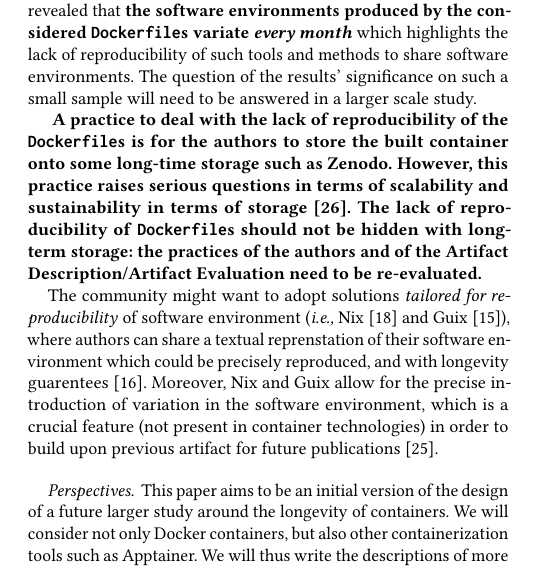
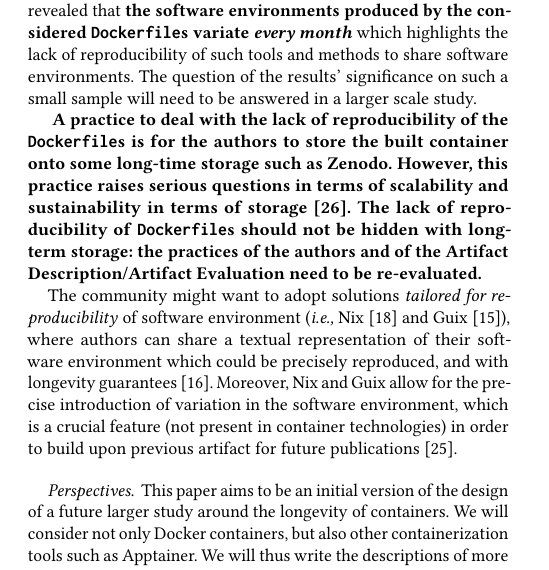
Before and after one commit to GuilloteauQ/acm-rep25, a LaTeX paper (src/main.tex): part of one column of page 4 of 7, cut so that both start at the same text. Compiled offline with pdfLaTeX.

Commit message:
[text] fix typos

```diff
--- a/src/main.tex
+++ b/src/main.tex
@@ -557,7 +557,7 @@ The question of the results' significance on such a small sample will need to be
   The lack of reproducibility of \df s should not be hidden with long-term storage: the practices of the authors and of the \adae\ need to be re-evaluated.
 }
 
-The community might want to adopt solutions \emph{tailored for reproducibility} of software environment (\ie\ Nix~\cite{dolstra_nix_2004} and Guix~\cite{courtes_functional_2013}), where authors can share a textual reprenstation of their software environment which could be precisely reproduced, and with longevity guarentees~\cite{courtes2024source}.
+The community might want to adopt solutions \emph{tailored for reproducibility} of software environment (\ie\ Nix~\cite{dolstra_nix_2004} and Guix~\cite{courtes_functional_2013}), where authors can share a textual representation of their software environment which could be precisely reproduced, and with longevity guarantees~\cite{courtes2024source}.
 Moreover, Nix and Guix allow for the precise introduction of variation in the software environment, which is a crucial feature (not present in container technologies) in order to build upon previous artifact for future publications~\cite{mercier2018considering}.
 
 \paragraph{Perspectives}
```
